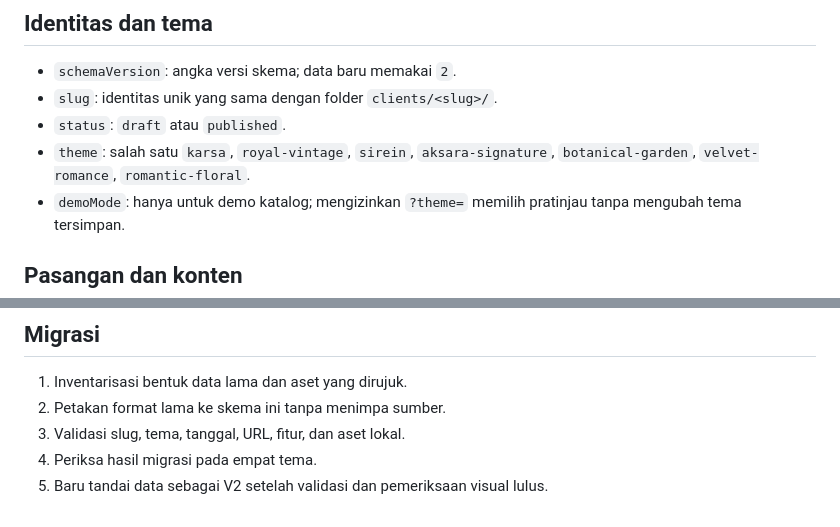
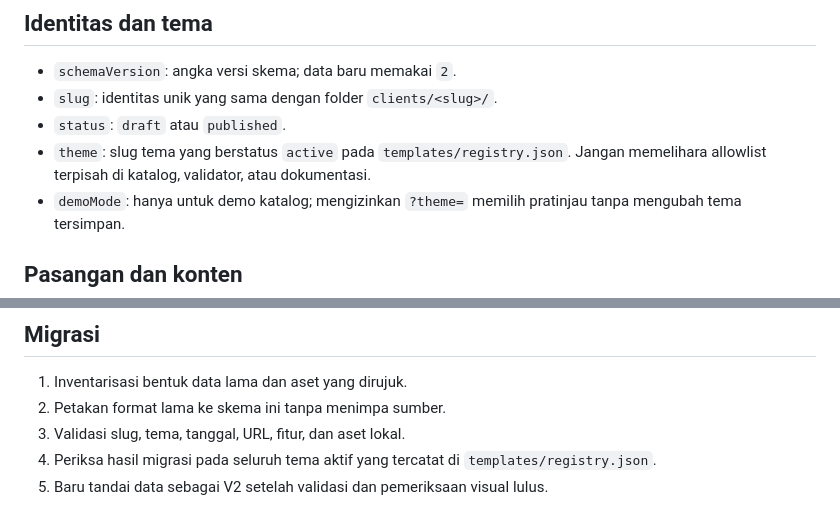
Before and after one commit to omahaksara/invitation, a Markdown page: docs/DATA-SCHEMA.md, 2 parts joined by grey strips. GitHub-like rendering.

Commit message:
Document central theme registry and unified architecture

```diff
--- a/docs/DATA-SCHEMA.md
+++ b/docs/DATA-SCHEMA.md
@@ -7,7 +7,7 @@ Semua undangan baru menggunakan satu skema. Engine membaca format ini sebagai mo
 - `schemaVersion`: angka versi skema; data baru memakai `2`.
 - `slug`: identitas unik yang sama dengan folder `clients/<slug>/`.
 - `status`: `draft` atau `published`.
-- `theme`: salah satu `karsa`, `royal-vintage`, `sirein`, `aksara-signature`, `botanical-garden`, `velvet-romance`, `romantic-floral`.
+- `theme`: slug tema yang berstatus `active` pada `templates/registry.json`. Jangan memelihara allowlist terpisah di katalog, validator, atau dokumentasi.
 - `demoMode`: hanya untuk demo katalog; mengizinkan `?theme=` memilih pratinjau tanpa mengubah tema tersimpan.
 
 ## Pasangan dan konten
@@ -59,5 +59,5 @@ Satu kontrak API melayani RSVP dan buku tamu. Lingkungan uji dan produksi harus
 1. Inventarisasi bentuk data lama dan aset yang dirujuk.
 2. Petakan format lama ke skema ini tanpa menimpa sumber.
 3. Validasi slug, tema, tanggal, URL, fitur, dan aset lokal.
-4. Periksa hasil migrasi pada empat tema.
+4. Periksa hasil migrasi pada seluruh tema aktif yang tercatat di `templates/registry.json`.
 5. Baru tandai data sebagai V2 setelah validasi dan pemeriksaan visual lulus.
```
